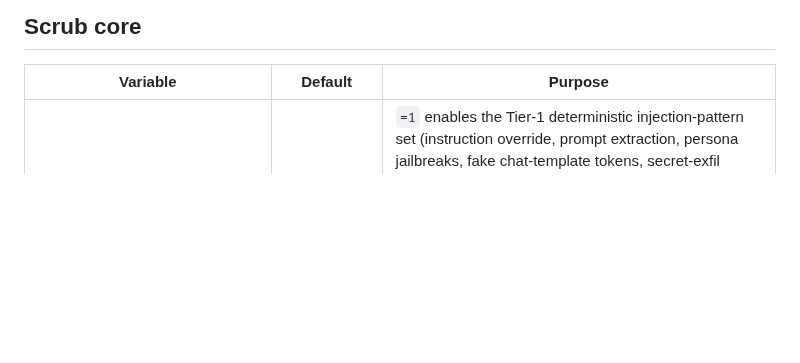
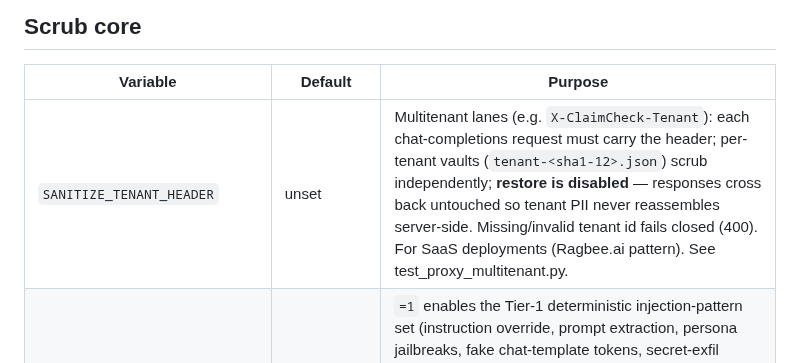
Before and after one commit to saasclawai-org/ClaimCheck, a Markdown page: docs/CONFIGURATION.md, the part around the change. Rendered like a GitHub page; blank space fills up the shorter version.

Commit message:
docs: CONFIGURATION.md — SANITIZE_TENANT_HEADER multitenant lanes

```diff
--- a/docs/CONFIGURATION.md
+++ b/docs/CONFIGURATION.md
@@ -12,6 +12,7 @@ tool itself makes is the optional NER model download and the optional Presidio b
 
 | Variable | Default | Purpose |
 |---|---|---|
+| `SANITIZE_TENANT_HEADER` | unset | Multitenant lanes (e.g. `X-ClaimCheck-Tenant`): each chat-completions request must carry the header; per-tenant vaults (`tenant-<sha1-12>.json`) scrub independently; **restore is disabled** — responses cross back untouched so tenant PII never reassembles server-side. Missing/invalid tenant id fails closed (400). For SaaS deployments (Ragbee.ai pattern). See test_proxy_multitenant.py. |
 | `SANITIZE_INJECTION_PATTERNS` | off | `=1` enables the Tier-1 deterministic injection-pattern set (instruction override, prompt extraction, persona jailbreaks, fake chat-template tokens, secret-exfil directives, tool-call hijacks) — findings ticketed as `INJECTION_*`, riding the same view-matching + vault machinery as every other tier. Default off: security test files and prompt-engineering docs would otherwise self-ticket. See docs/INJECTION-TIER.md. |
 | `SANITIZE_DATES` | off (v0.9.2) | Dates are operational context (deadlines, notice dates) — ticketing them made the model unable to answer "which deadline is earlier?" Set `=1` when your workflow treats dates as sensitive. Existing `DATE_*` tickets in old vaults still restore. |
 | `SANITIZE_FAIL_CLOSED` | **on** | On failures the gate refuses (clean 502s / hard errors) rather than passing content through. `=0` disables — don't. |
```
